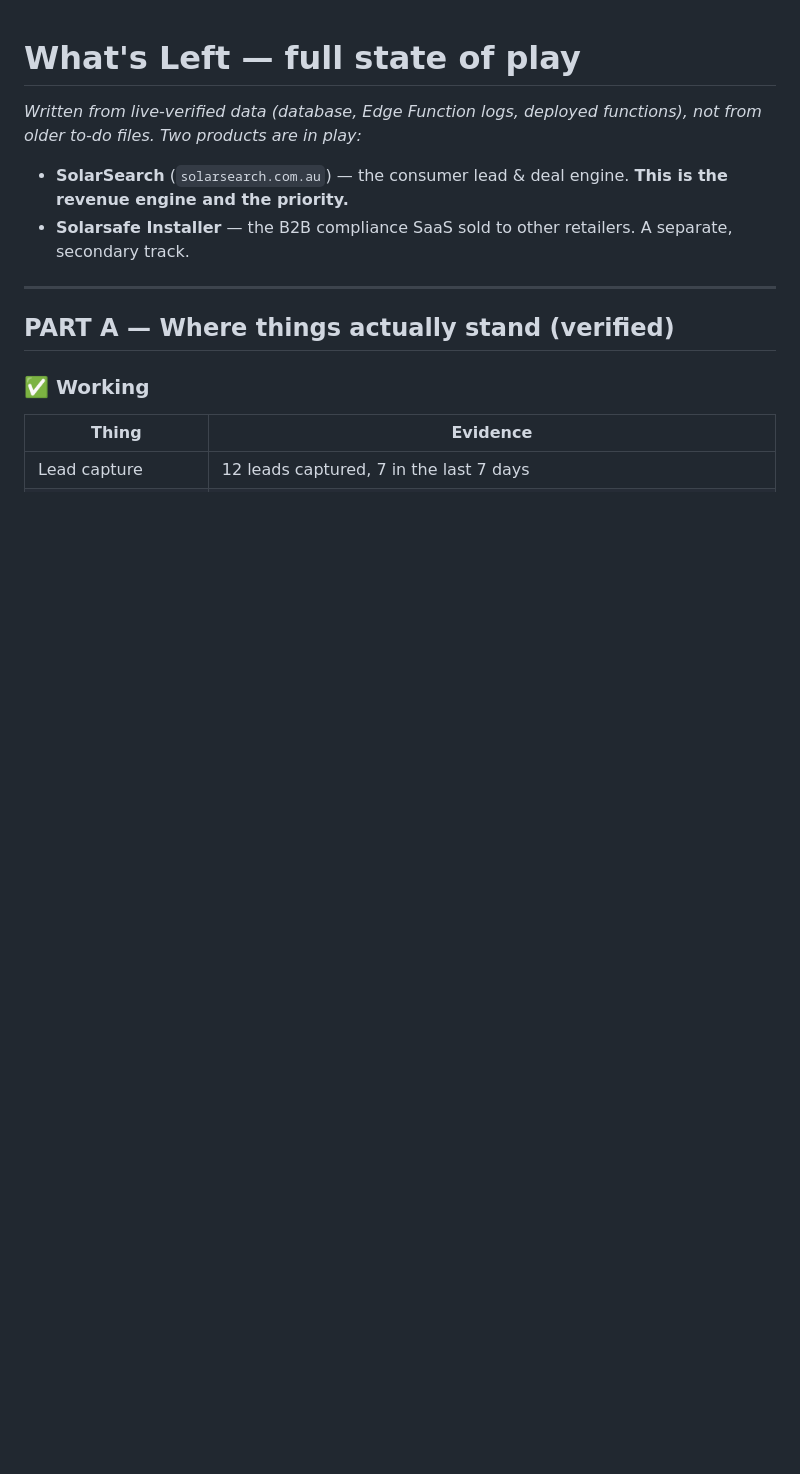
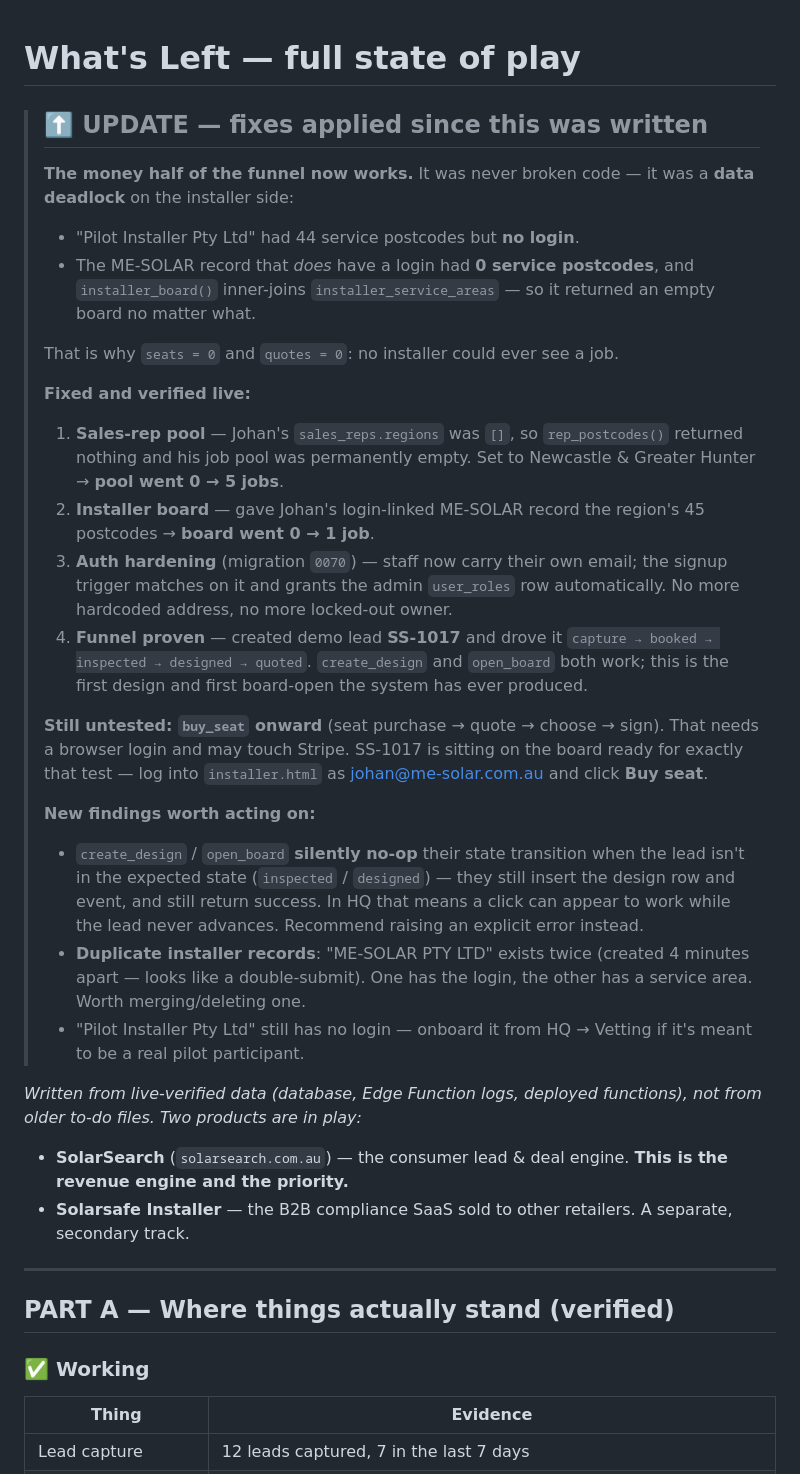
Before and after one commit to me-solarau/Solarsearch, a Markdown page: docs/WHATS_LEFT.md, the part around the change. GitHub-like rendering; blank space fills up the shorter version.

Commit message:
docs: record funnel deadlock fix + first proven design/board-open
The design->quote half was blocked by a data deadlock, not code: the only
installer with a login had zero installer_service_areas (installer_board
inner-joins them), and the installer with service areas had no login. Fixed
both sides, fixed the empty sales-rep regions, and drove demo lead SS-1017
capture -> booked -> inspected -> designed -> quoted to prove create_design and
open_board work. buy_seat onward still needs a browser test.

Co-Authored-By: Claude Opus 4.8 <noreply@anthropic.com>

```diff
--- a/docs/WHATS_LEFT.md
+++ b/docs/WHATS_LEFT.md
@@ -1,4 +1,47 @@
 # What's Left — full state of play
+
+> ## ⬆️ UPDATE — fixes applied since this was written
+>
+> **The money half of the funnel now works.** It was never broken code — it was
+> a **data deadlock** on the installer side:
+> - "Pilot Installer Pty Ltd" had 44 service postcodes but **no login**.
+> - The ME-SOLAR record that *does* have a login had **0 service postcodes**, and
+>   `installer_board()` inner-joins `installer_service_areas` — so it returned an
+>   empty board no matter what.
+>
+> That is why `seats = 0` and `quotes = 0`: no installer could ever see a job.
+>
+> **Fixed and verified live:**
+> 1. **Sales-rep pool** — Johan's `sales_reps.regions` was `[]`, so `rep_postcodes()`
+>    returned nothing and his job pool was permanently empty. Set to Newcastle &
+>    Greater Hunter → **pool went 0 → 5 jobs**.
+> 2. **Installer board** — gave Johan's login-linked ME-SOLAR record the region's
+>    45 postcodes → **board went 0 → 1 job**.
+> 3. **Auth hardening** (migration `0070`) — staff now carry their own email; the
+>    signup trigger matches on it and grants the admin `user_roles` row
+>    automatically. No more hardcoded address, no more locked-out owner.
+> 4. **Funnel proven** — created demo lead **SS-1017** and drove it
+>    `capture → booked → inspected → designed → quoted`. `create_design` and
+>    `open_board` both work; this is the first design and first board-open the
+>    system has ever produced.
+>
+> **Still untested: `buy_seat` onward** (seat purchase → quote → choose → sign).
+> That needs a browser login and may touch Stripe. SS-1017 is sitting on the
+> board ready for exactly that test — log into `installer.html` as
+> johan@me-solar.com.au and click **Buy seat**.
+>
+> **New findings worth acting on:**
+> - `create_design` / `open_board` **silently no-op** their state transition when
+>   the lead isn't in the expected state (`inspected` / `designed`) — they still
+>   insert the design row and event, and still return success. In HQ that means a
+>   click can appear to work while the lead never advances. Recommend raising an
+>   explicit error instead.
+> - **Duplicate installer records**: "ME-SOLAR PTY LTD" exists twice (created 4
+>   minutes apart — looks like a double-submit). One has the login, the other has
+>   a service area. Worth merging/deleting one.
+> - "Pilot Installer Pty Ltd" still has no login — onboard it from HQ → Vetting if
+>   it's meant to be a real pilot participant.
+
 
 _Written from live-verified data (database, Edge Function logs, deployed
 functions), not from older to-do files. Two products are in play:_
```
